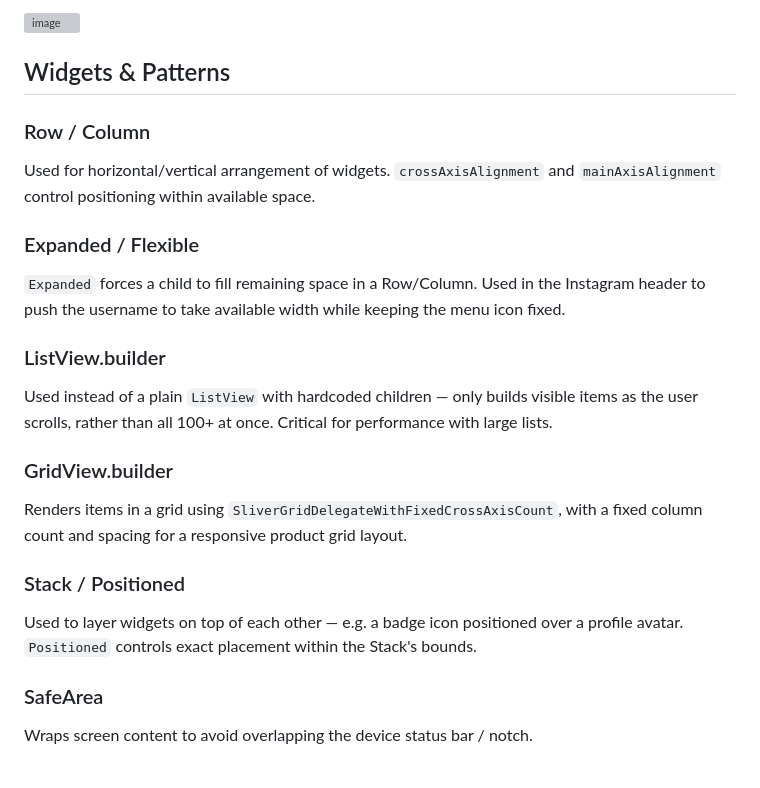
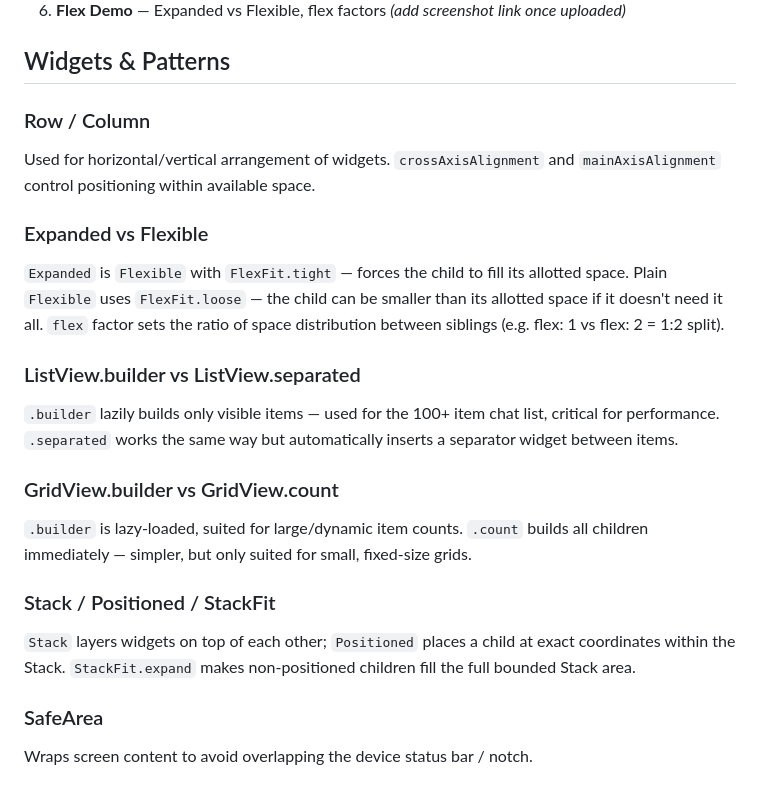
Before and after one commit to RazibrahimRI/Linkific_Tasks, a Markdown page: Day 4/README.md, the part around one of its changes. Rendered like a GitHub page; grey boxes are pictures that could not be loaded.

```diff
--- a/Day 4/README.md
+++ b/Day 4/README.md
@@ -48,22 +45,23 @@ Followed the assigned plan: layout fundamentals and constraints → Row/Column
 
-<img width="301" height="657" alt="image" src="https://github.com/user-attachments/assets/59da1d08-93ed-436b-8955-893a8fc7a975" />
+6. **Flex Demo** — Expanded vs Flexible, flex factors
+*(add screenshot link once uploaded)*
 
 ## Widgets & Patterns
 
 ### Row / Column
 Used for horizontal/vertical arrangement of widgets. `crossAxisAlignment` and `mainAxisAlignment` control positioning within available space.
 
-### Expanded / Flexible
-`Expanded` forces a child to fill remaining space in a Row/Column. Used in the Instagram header to push the username to take available width while keeping the menu icon fixed.
+### Expanded vs Flexible
+`Expanded` is `Flexible` with `FlexFit.tight` — forces the child to fill its allotted space. Plain `Flexible` uses `FlexFit.loose` — the child can be smaller than its allotted space if it doesn't need it all. `flex` factor sets the ratio of space distribution between siblings (e.g. flex: 1 vs flex: 2 = 1:2 split).
 
-### ListView.builder
-Used instead of a plain `ListView` with hardcoded children — only builds visible items as the user scrolls, rather than all 100+ at once. Critical for performance with large lists.
+### ListView.builder vs ListView.separated
+`.builder` lazily builds only visible items — used for the 100+ item chat list, critical for performance. `.separated` works the same way but automatically inserts a separator widget between items.
 
-### GridView.builder
-Renders items in a grid using `SliverGridDelegateWithFixedCrossAxisCount`, with a fixed column count and spacing for a responsive product grid layout.
+### GridView.builder vs GridView.count
+`.builder` is lazy-loaded, suited for large/dynamic item counts. `.count` builds all children immediately — simpler, but only suited for small, fixed-size grids.
 
-### Stack / Positioned
-Used to layer widgets on top of each other — e.g. a badge icon positioned over a profile avatar. `Positioned` controls exact placement within the Stack's bounds.
+### Stack / Positioned / StackFit
+`Stack` layers widgets on top of each other; `Positioned` places a child at exact coordinates within the Stack. `StackFit.expand` makes non-positioned children fill the full bounded Stack area.
 
 ### SafeArea
 Wraps screen content to avoid overlapping the device status bar / notch.
```
Also changed, not shown: other parts of Day 4/README.md (+13 -16 lines).
